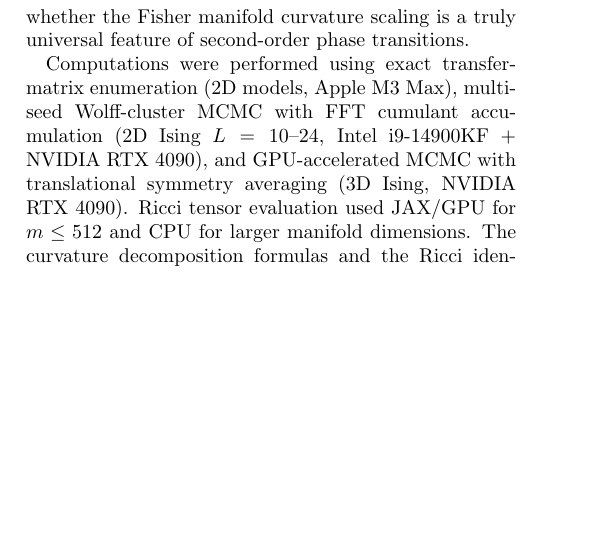
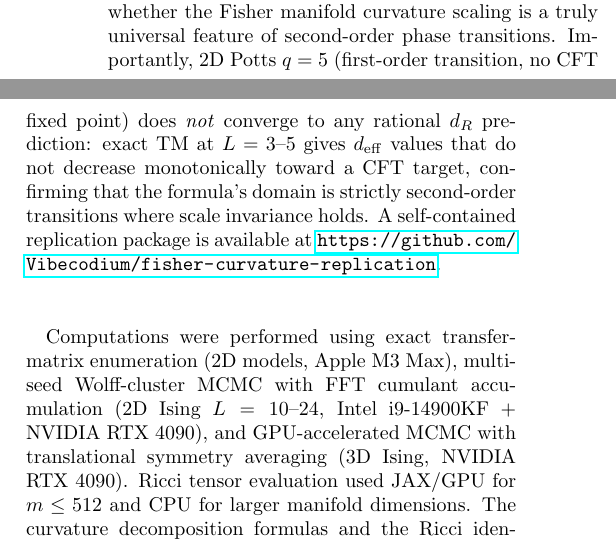
Before and after one commit to MaxZhuravlev/physics-cosmo-papers, a LaTeX paper (prediction-letter/main.tex): part of one column of page 5 of 5 before the commit and two parts of the columns of page 5 of 5 after it, the two joined at a grey line, cut so that both start at the same text, the shorter picture padded with empty space. Compiled offline with pdfLaTeX.

Commit message:
update: prediction-letter

```diff
--- a/prediction-letter/main.tex
+++ b/prediction-letter/main.tex
@@ -480,6 +485,12 @@ $\dR$ at arbitrary coupling along the Baxter critical line.
 Testing $\dR$ across further universality classes will establish whether the
 Fisher manifold curvature scaling is a truly universal feature of
 second-order phase transitions.
+Importantly, 2D Potts $q = 5$ (first-order transition, no CFT fixed point)
+does \emph{not} converge to any rational $\dR$ prediction: exact TM at
+$L = 3$--$5$ gives $d_\mathrm{eff}$ values that do not decrease
+monotonically toward a CFT target, confirming that the formula's domain is
+strictly second-order transitions where scale invariance holds.
+A self-contained replication package is available at \url{https://github.com/Vibecodium/fisher-curvature-replication}.
 
 
 %% ====================================================================
```
Also changed, not shown: README.md, prediction-letter/main.tex (5 more changed lines), 2 other files.
